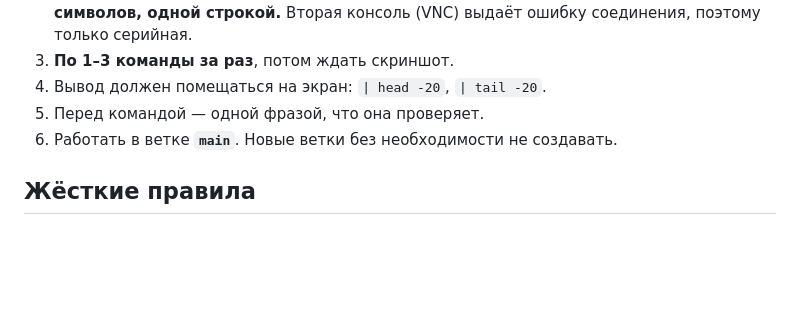
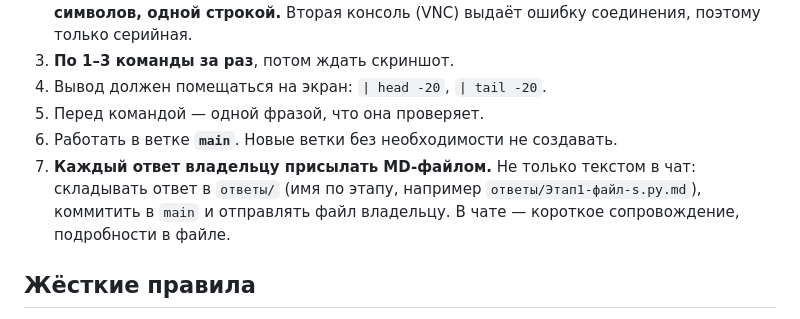
Before and after one commit to skali3009-pixel/Liliia-, a Markdown page: CLAUDE.md, the part around the change. Rendered like a GitHub page; blank space fills up the shorter version.

```diff
--- a/CLAUDE.md
+++ b/CLAUDE.md
@@ -47,6 +47,10 @@ Hermes) плюс файлы памяти.
 4. Вывод должен помещаться на экран: `| head -20`, `| tail -20`.
 5. Перед командой — одной фразой, что она проверяет.
 6. Работать в ветке **`main`**. Новые ветки без необходимости не создавать.
+7. **Каждый ответ владельцу присылать MD-файлом.** Не только текстом в
+   чат: складывать ответ в `ответы/` (имя по этапу, например
+   `ответы/Этап1-файл-s.py.md`), коммитить в `main` и отправлять файл
+   владельцу. В чате — короткое сопровождение, подробности в файле.
 
 ## Жёсткие правила
 
```
Also changed, not shown: ответы/Этап1-файл-s.py.md (added, +76 -0 lines).
